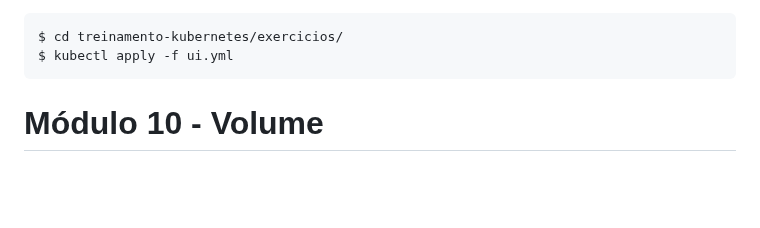
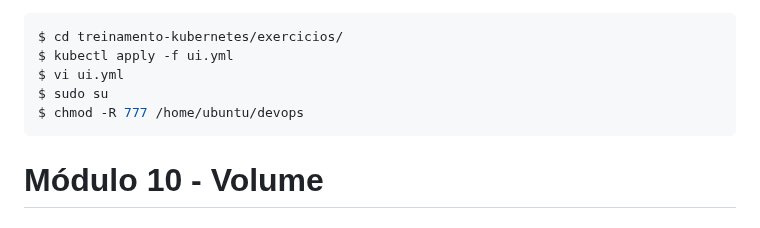
Before and after one commit to hacklock/devops, a Markdown page: exercicios/exercicios.md, the part around the change. Drawn GitHub-style; blank space fills up the shorter version.

````diff
--- a/exercicios/exercicios.md
+++ b/exercicios/exercicios.md
@@ -290,6 +290,9 @@ Agora iremos configurar o DNS pelo qual o Traefik irá responder. No arquivo ui.
 ```sh
 $ cd treinamento-kubernetes/exercicios/
 $ kubectl apply -f ui.yml
+$ vi ui.yml
+$ sudo su
+$ chmod -R 777 /home/ubuntu/devops
 ```
 
 
````
